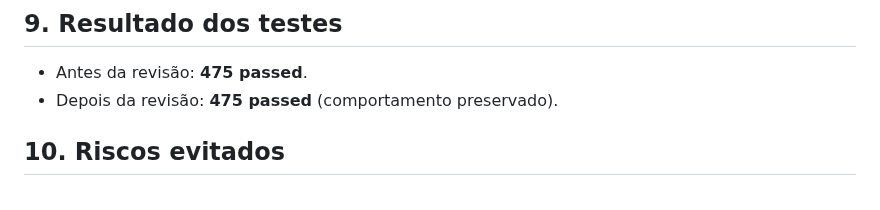
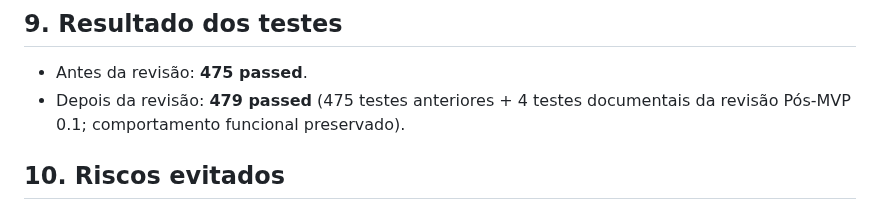
Before and after one commit to Helio965/Connectagro, a Markdown page: docs/11-revisao-tecnica-final.md, the part around the change. Rendered like a GitHub page.

Commit message:
docs: Pos-MVP 0.1.1 - corrige resultado final dos testes na revisao
Microcorrecao documental: em docs/11-revisao-tecnica-final.md, a secao
"9. Resultado dos testes" dizia "Depois da revisao: 475 passed". O correto e
479 (475 anteriores + 4 testes documentais da revisao Pos-MVP 0.1).

Apenas documentacao. Sem codigo funcional, migration, model, rota, tabela,
service, permissao ou dependencia nova.

Validacao: pytest 479 passed; db upgrade (head e5f0a1b2c3d4) e seed-users OK;
git diff --check limpo.

Co-Authored-By: Claude Opus 4.8 <noreply@anthropic.com>
Claude-Session: https://claude.ai/code/session_01TXqiUM8ygnHtqhrP4WYKHg

```diff
--- a/docs/11-revisao-tecnica-final.md
+++ b/docs/11-revisao-tecnica-final.md
@@ -101,7 +101,8 @@ git diff --check
 ## 9. Resultado dos testes
 
 - Antes da revisão: **475 passed**.
-- Depois da revisão: **475 passed** (comportamento preservado).
+- Depois da revisão: **479 passed** (475 testes anteriores + 4 testes documentais
+  da revisão Pós-MVP 0.1; comportamento funcional preservado).
 
 ## 10. Riscos evitados
 
```
